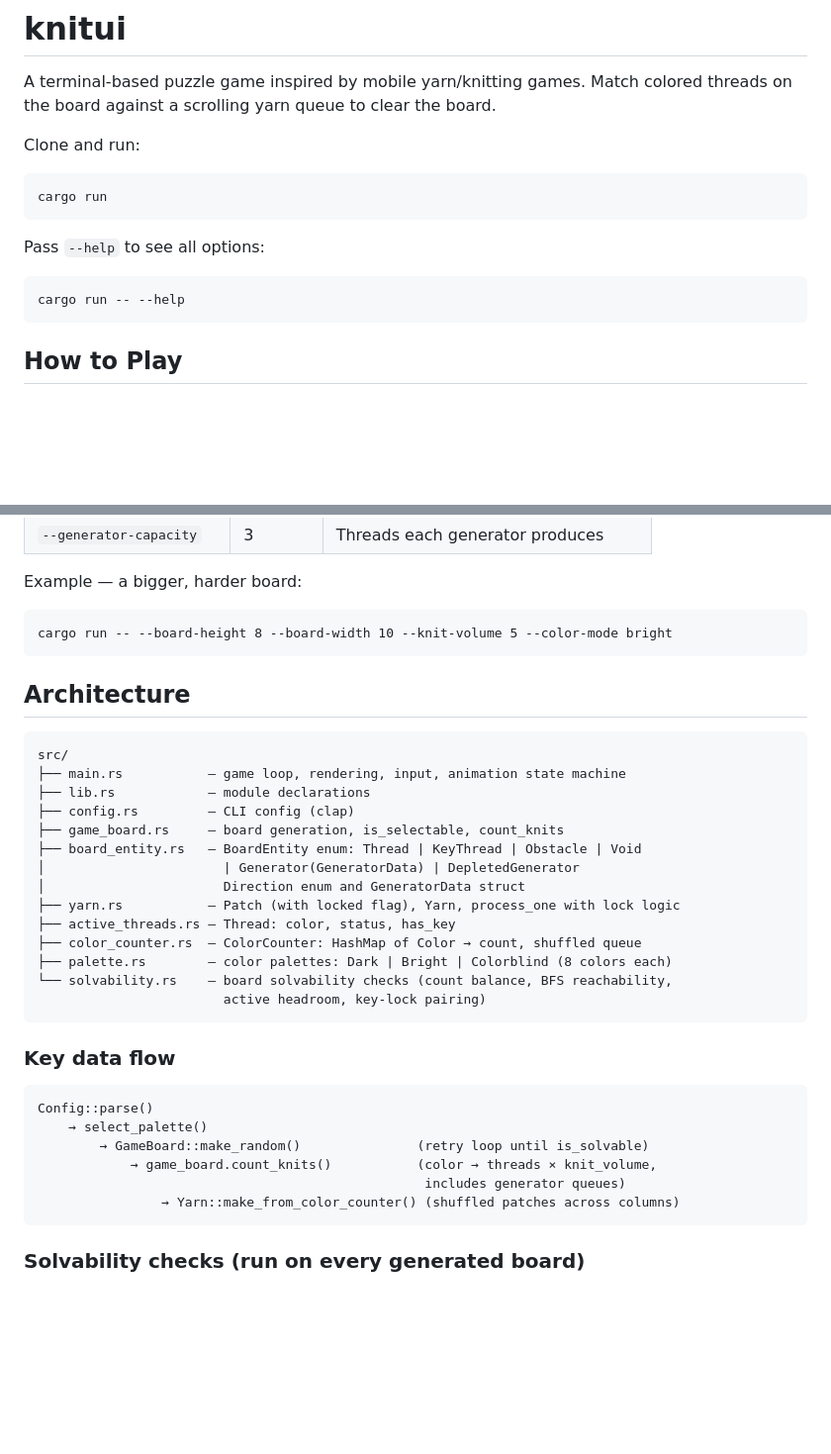
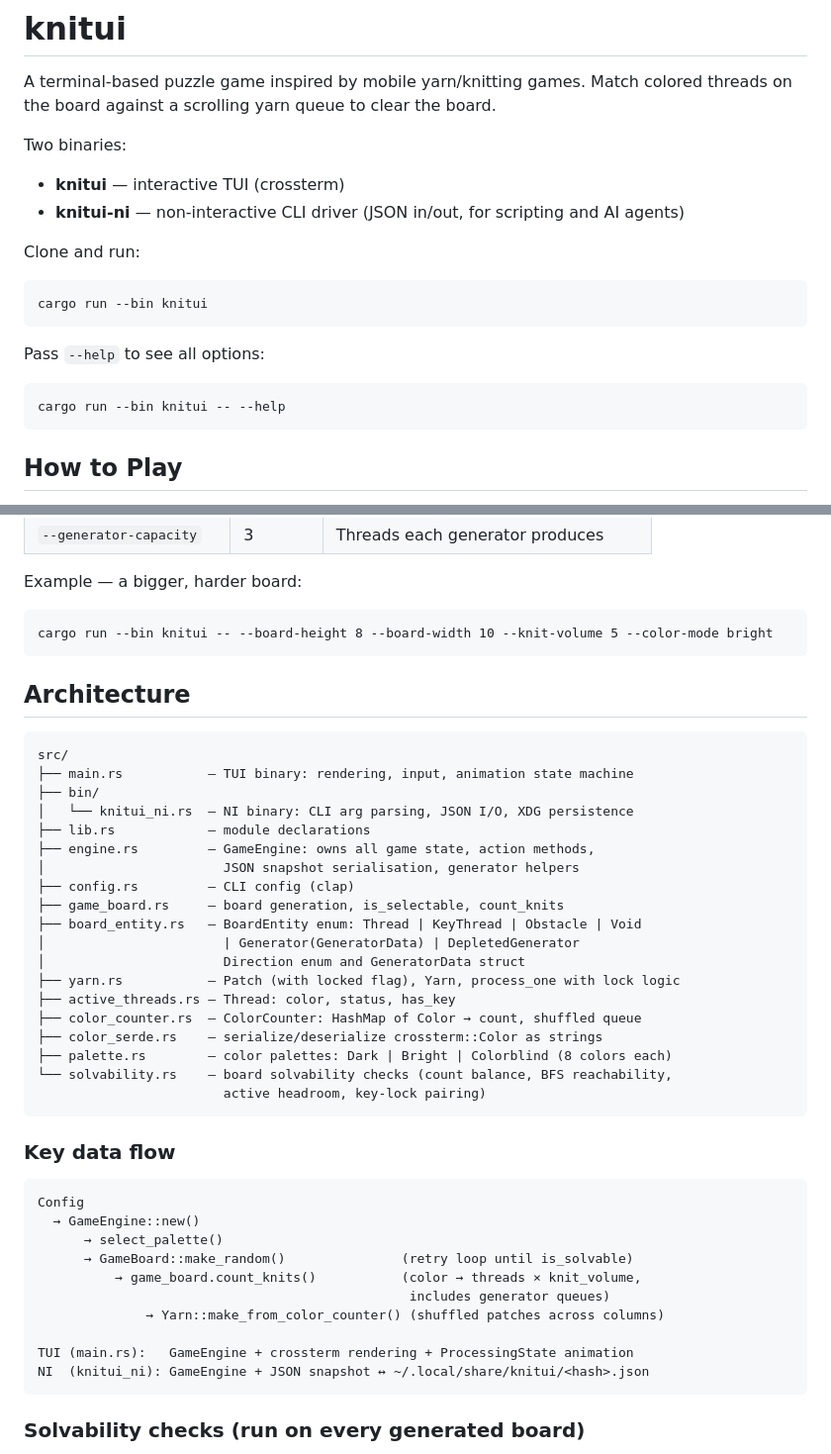
Before and after one commit to mikely-97/knitui, a Markdown page: README.md, 2 parts joined by grey strips. Shown at 99% size. Rendered like a GitHub page; blank space fills up the shorter version.

````diff
--- a/README.md
+++ b/README.md
@@ -2,16 +2,20 @@
 
 A terminal-based puzzle game inspired by mobile yarn/knitting games. Match colored threads on the board against a scrolling yarn queue to clear the board.
 
+Two binaries:
+- **knitui** — interactive TUI (crossterm)
+- **knitui-ni** — non-interactive CLI driver (JSON in/out, for scripting and AI agents)
+
 Clone and run:
 
 ```
-cargo run
+cargo run --bin knitui
 ```
 
 Pass `--help` to see all options:
 
 ```
-cargo run -- --help
+cargo run --bin knitui -- --help
 ```
 
 ## How to Play
@@ -80,15 +117,19 @@ All parameters are settable via CLI flags. Defaults:
 Example — a bigger, harder board:
 
 ```
-cargo run -- --board-height 8 --board-width 10 --knit-volume 5 --color-mode bright
+cargo run --bin knitui -- --board-height 8 --board-width 10 --knit-volume 5 --color-mode bright
 ```
 
 ## Architecture
 
 ```
 src/
-├── main.rs           — game loop, rendering, input, animation state machine
+├── main.rs           — TUI binary: rendering, input, animation state machine
+├── bin/
+│   └── knitui_ni.rs  — NI binary: CLI arg parsing, JSON I/O, XDG persistence
 ├── lib.rs            — module declarations
+├── engine.rs         — GameEngine: owns all game state, action methods,
+│                       JSON snapshot serialisation, generator helpers
 ├── config.rs         — CLI config (clap)
 ├── game_board.rs     — board generation, is_selectable, count_knits
 ├── board_entity.rs   — BoardEntity enum: Thread | KeyThread | Obstacle | Void
@@ -97,6 +138,7 @@ src/
 ├── yarn.rs           — Patch (with locked flag), Yarn, process_one with lock logic
 ├── active_threads.rs — Thread: color, status, has_key
 ├── color_counter.rs  — ColorCounter: HashMap of Color → count, shuffled queue
+├── color_serde.rs    — serialize/deserialize crossterm::Color as strings
 ├── palette.rs        — color palettes: Dark | Bright | Colorblind (8 colors each)
 └── solvability.rs    — board solvability checks (count balance, BFS reachability,
                         active headroom, key-lock pairing)
@@ -105,12 +147,16 @@ src/
 ### Key data flow
 
 ```
-Config::parse()
-    → select_palette()
-        → GameBoard::make_random()               (retry loop until is_solvable)
-            → game_board.count_knits()           (color → threads × knit_volume,
-                                                  includes generator queues)
-                → Yarn::make_from_color_counter() (shuffled patches across columns)
+Config
+  → GameEngine::new()
+      → select_palette()
+      → GameBoard::make_random()               (retry loop until is_solvable)
+          → game_board.count_knits()           (color → threads × knit_volume,
+                                                includes generator queues)
+              → Yarn::make_from_color_counter() (shuffled patches across columns)
+
+TUI (main.rs):   GameEngine + crossterm rendering + ProcessingState animation
+NI  (knitui_ni): GameEngine + JSON snapshot ↔ ~/.local/share/knitui/<hash>.json
 ```
 
 ### Solvability checks (run on every generated board)
````
Also changed, not shown: other parts of README.md (+39 -5 lines).
